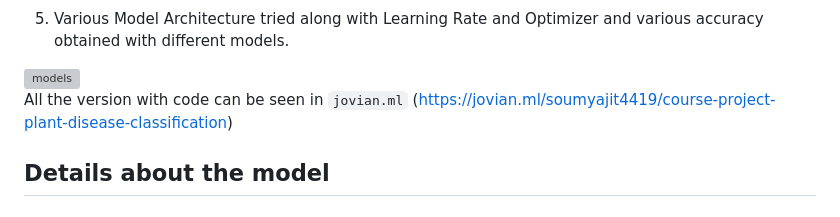
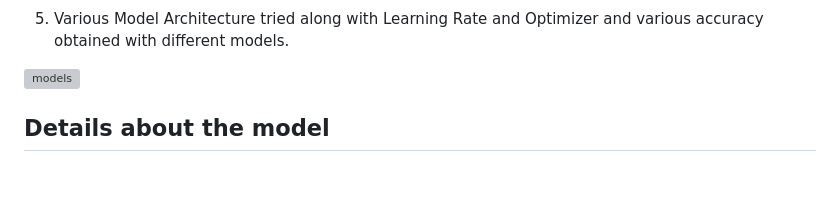
Before and after one commit to faizan171103/Plant-Disease-Detection, a Markdown page: README.md, the part around one of its changes. Rendered like a GitHub page; blank space fills up the shorter version; grey boxes are pictures that could not be loaded.

```diff
--- a/README.md
+++ b/README.md
@@ -55,8 +50,6 @@ This process for building a model which can detect the disease assocaited with t
 
   <img src="./Assets/models.png" alt="models" />
 
-All the version with code can be seen in `jovian.ml` (https://jovian.ml/soumyajit4419/course-project-plant-disease-classification)
-<br/>
 
 ## Details about the model
 
```
Also changed, not shown: other parts of README.md (+0 -9 lines).
